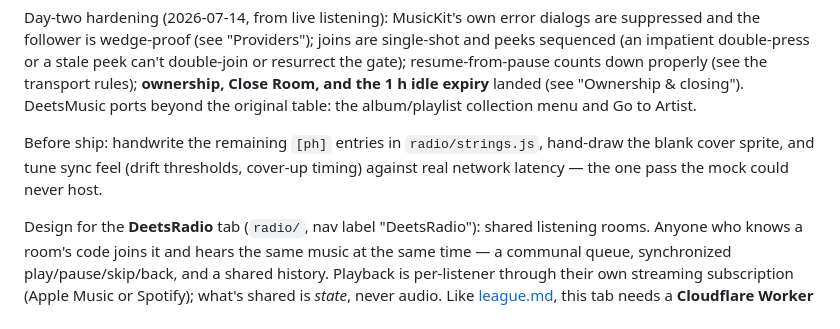
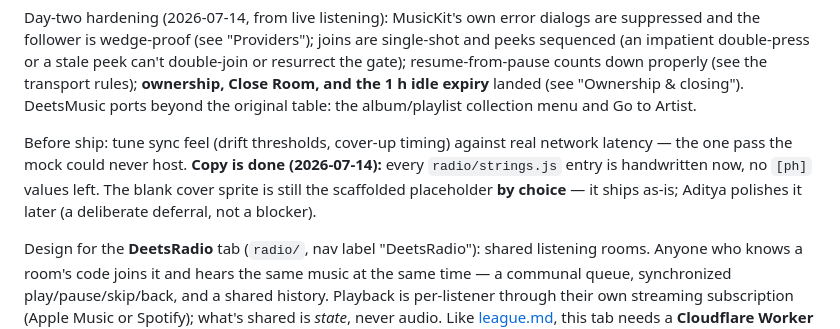
Before and after one commit to deets-137/DeetsSolutions, a Markdown page: docs/radio.md, the part around one of its changes. Drawn GitHub-style.

```diff
--- a/docs/radio.md
+++ b/docs/radio.md
@@ -21,10 +21,12 @@ and the 1 h idle expiry** landed (see "Ownership & closing"). DeetsMusic
 ports beyond the original table: the album/playlist collection menu and
 Go to Artist.
 
-Before ship: handwrite the remaining `[ph]` entries in `radio/strings.js`,
-hand-draw the blank cover sprite, and tune sync feel (drift thresholds,
-cover-up timing) against real network latency — the one pass the mock
-could never host.
+Before ship: tune sync feel (drift thresholds, cover-up timing) against
+real network latency — the one pass the mock could never host. **Copy is
+done (2026-07-14):** every `radio/strings.js` entry is handwritten now, no
+`[ph]` values left. The blank cover sprite is still the scaffolded
+placeholder **by choice** — it ships as-is; Aditya polishes it later (a
+deliberate deferral, not a blocker).
 
 Design for the **DeetsRadio** tab (`radio/`, nav label "DeetsRadio"): shared
 listening rooms. Anyone who knows a room's code joins it and hears the same
```
Also changed, not shown: other parts of docs/radio.md (+49 -17 lines).
